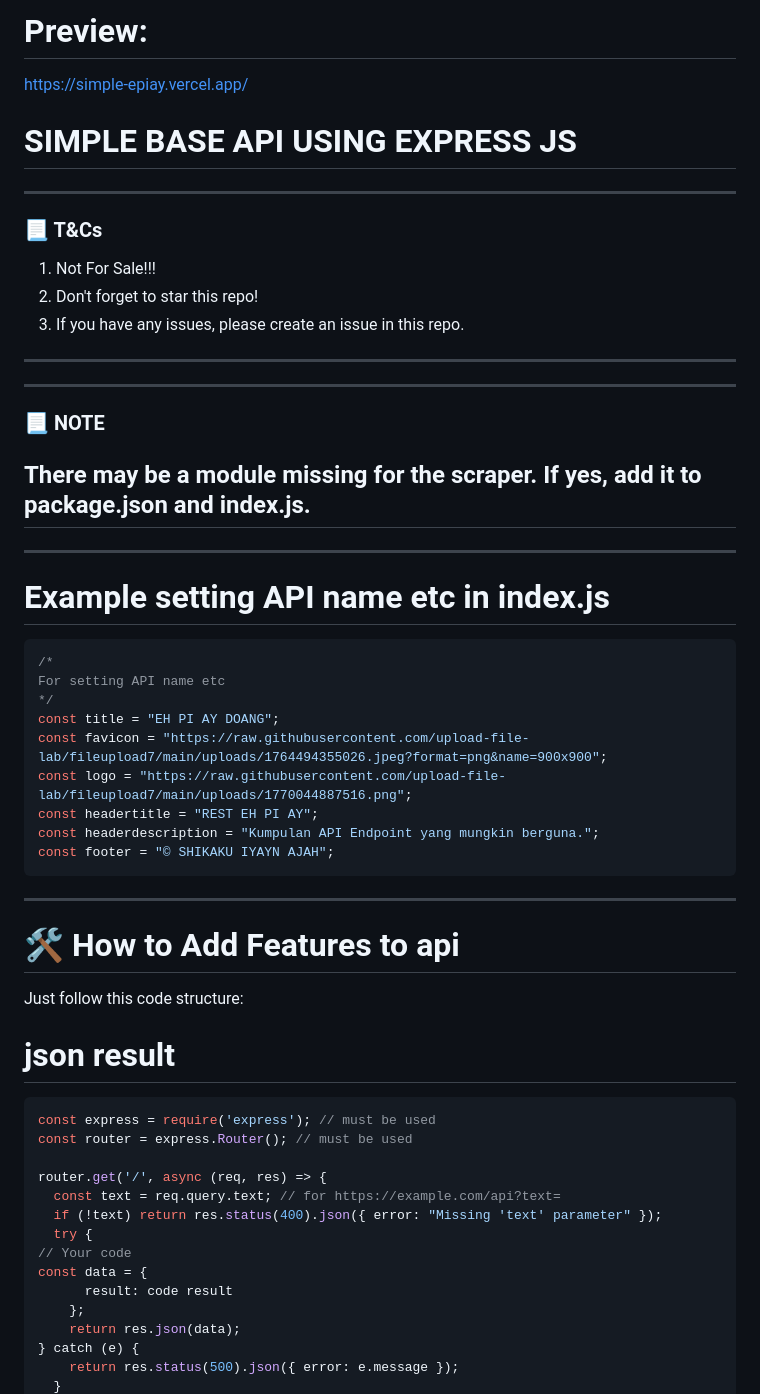
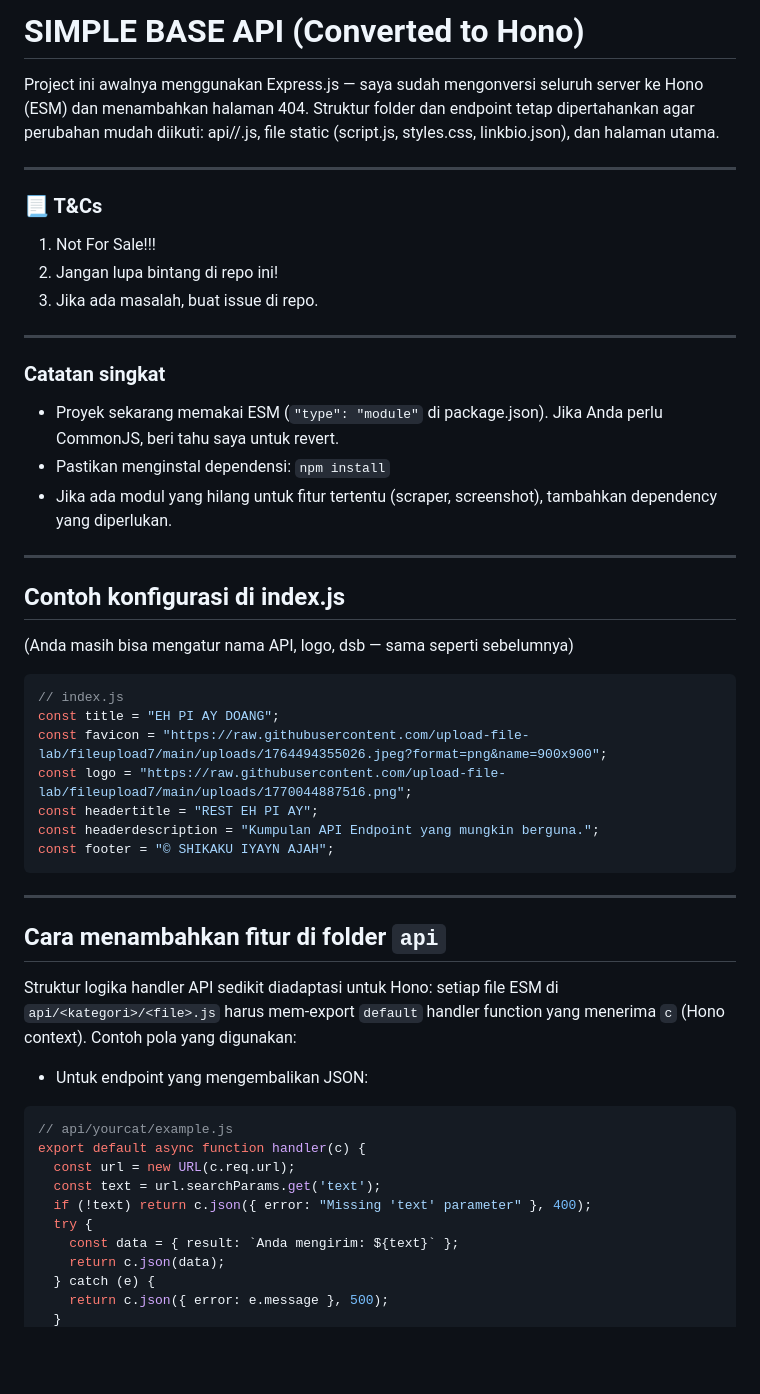
Before and after one commit to shikakuiyayn2477/simple-base-api, a Markdown page: README.md, the part around one of its changes. GitHub-like rendering; blank space fills up the shorter version.

````diff
--- a/README.md
+++ b/README.md
@@ -1,26 +1,24 @@
-# Preview:
-<a href="https://simple-epiay.vercel.app/">https://simple-epiay.vercel.app/</a>
+# SIMPLE BASE API (Converted to Hono)
 
-# SIMPLE BASE API USING EXPRESS JS
----------
+Project ini awalnya menggunakan Express.js — saya sudah mengonversi seluruh server ke Hono (ESM) dan menambahkan halaman 404. Struktur folder dan endpoint tetap dipertahankan agar perubahan mudah diikuti: api/<kategori>/<route>.js, file static (script.js, styles.css, linkbio.json), dan halaman utama.
+
+---
 ### 📃 T&Cs
 1. Not For Sale!!!
-2. Don't forget to star this repo!
-3. If you have any issues, please create an issue in this repo.
-
----------
-
----------
-### 📃 NOTE
-There may be a module missing for the scraper. If yes, add it to package.json and index.js.
----------
+2. Jangan lupa bintang di repo ini!
+3. Jika ada masalah, buat issue di repo.
 
 ---
-# Example setting API name etc in index.js
+### Catatan singkat
+- Proyek sekarang memakai ESM (`"type": "module"` di package.json). Jika Anda perlu CommonJS, beri tahu saya untuk revert.
+- Pastikan menginstal dependensi: `npm install`
+- Jika ada modul yang hilang untuk fitur tertentu (scraper, screenshot), tambahkan dependency yang diperlukan.
+
+---
+## Contoh konfigurasi di index.js
+(Anda masih bisa mengatur nama API, logo, dsb — sama seperti sebelumnya)
 ```javascript
-/*
-For setting API name etc
-*/
+// index.js
 const title = "EH PI AY DOANG";
 const favicon = "https://raw.githubusercontent.com/upload-file-lab/fileupload7/main/uploads/1764494355026.jpeg?format=png&name=900x900";
 const logo = "https://raw.githubusercontent.com/upload-file-lab/fileupload7/main/uploads/1770044887516.png";
@@ -30,22 +28,19 @@ const footer = "© SHIKAKU IYAYN AJAH";
 ```
 
 ---
-# 🛠️ How to Add Features to api
-Just follow this code structure:
-# json result
+## Cara menambahkan fitur di folder `api`
+Struktur logika handler API sedikit diadaptasi untuk Hono: setiap file ESM di `api/<kategori>/<file>.js` harus mem-export `default` handler function yang menerima `c` (Hono context). Contoh pola yang digunakan:
+
+- Untuk endpoint yang mengembalikan JSON:
 ```javascript
-const express = require('express'); // must be used
-const router = express.Router(); // must be used
-
-router.get('/', async (req, res) => {
-  const text = req.query.text; // for https://example.com/api?text=
-  if (!text) return res.status(400).json({ error: "Missing 'text' parameter" });
+// api/yourcat/example.js
+export default async function handler(c) {
+  const url = new URL(c.req.url);
+  const text = url.searchParams.get('text');
+  if (!text) return c.json({ error: "Missing 'text' parameter" }, 400);
   try {
-// Your code
-const data = {
-      result: code result
-    };
-    return res.json(data);
-} catch (e) {
-    return res.status(500).json({ error: e.message });
+    const data = { result: `Anda mengirim: ${text}` };
+    return c.json(data);
+  } catch (e) {
+    return c.json({ error: e.message }, 500);
   }
````
Also changed, not shown: other parts of README.md (+54 -122 lines).
